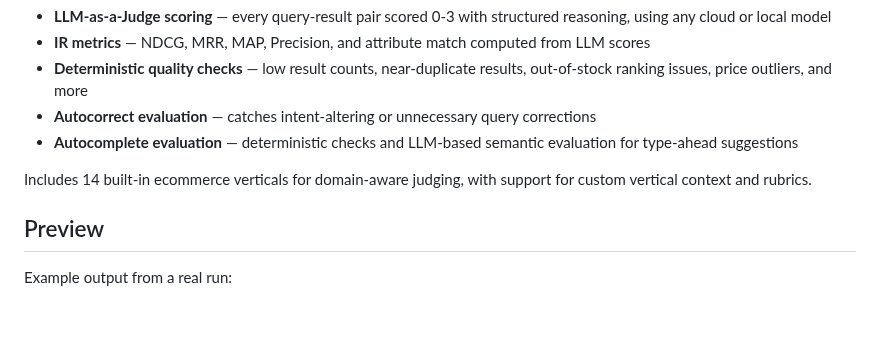
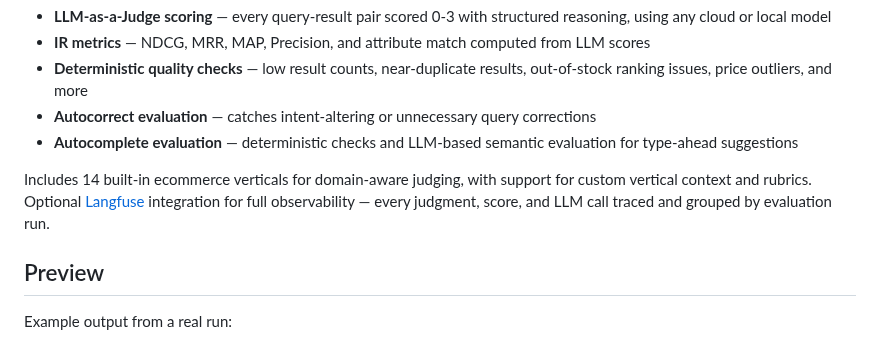
Before and after one commit to asarnaout/veritail, a Markdown page: README.md, the part around the change. GitHub-like rendering; blank space fills up the shorter version.

Commit message:
Mention Langfuse observability integration in README intro
Co-Authored-By: Claude Opus 4.6 <noreply@anthropic.com>

```diff
--- a/README.md
+++ b/README.md
@@ -11,7 +11,7 @@ Five evaluation layers:
 - **Autocorrect evaluation** — catches intent-altering or unnecessary query corrections
 - **Autocomplete evaluation** — deterministic checks and LLM-based semantic evaluation for type-ahead suggestions
 
-Includes 14 built-in ecommerce verticals for domain-aware judging, with support for custom vertical context and rubrics.
+Includes 14 built-in ecommerce verticals for domain-aware judging, with support for custom vertical context and rubrics. Optional [Langfuse](https://langfuse.com) integration for full observability — every judgment, score, and LLM call traced and grouped by evaluation run.
 
 ## Preview
 
```
